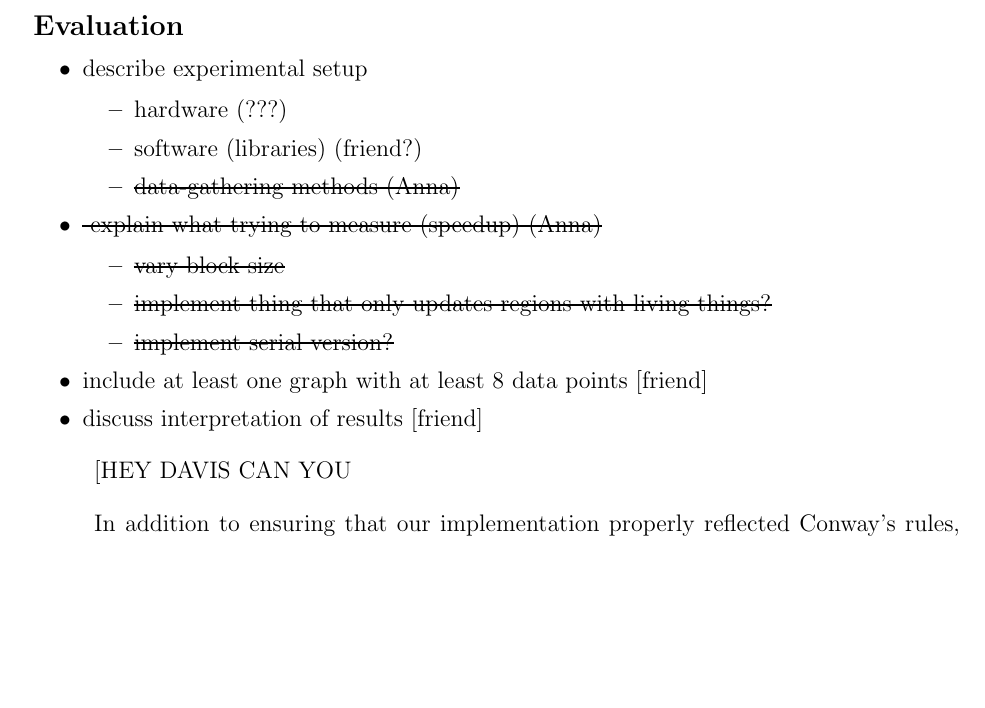
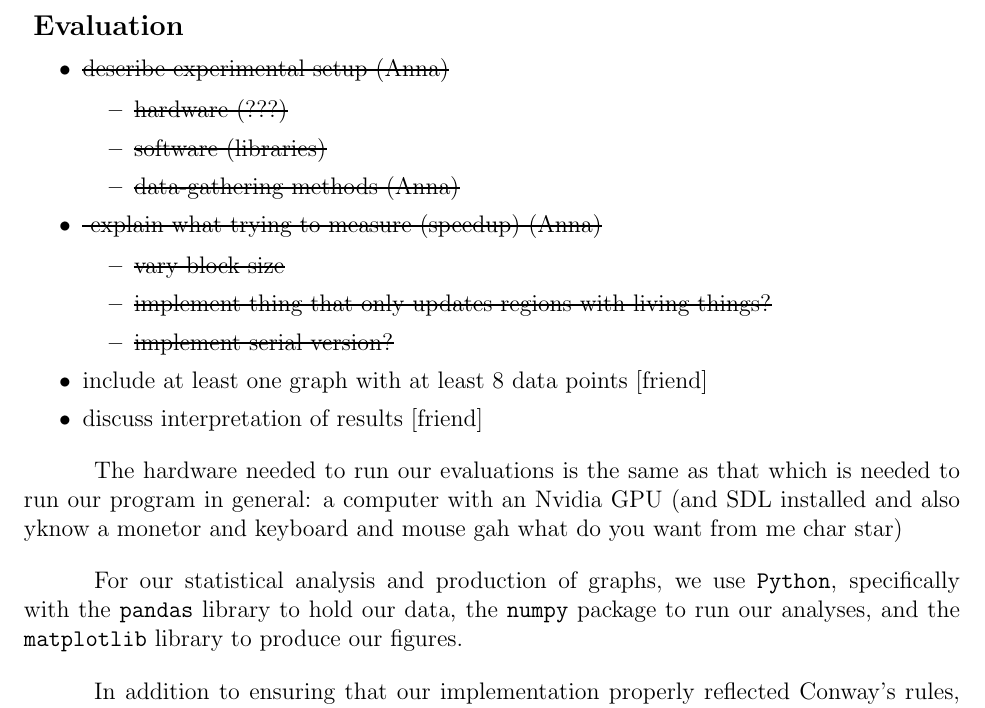
Before and after one commit to blinderm/game-of-life, a LaTeX document (report/CSC213_report.tex): part of page 5 of 6, cut so that both start at the same text, the shorter picture padded with empty space. Compiled offline with pdfLaTeX.

Commit message:
(anna) done with portion of report

```diff
--- a/report/CSC213_report.tex
+++ b/report/CSC213_report.tex
@@ -150,10 +150,10 @@
 
 
 \mybegit
-	\item describe experimental setup
+	\item \soutt{describe experimental setup (Anna)}
 		\mybegit
-			\item hardware (???)
-			\item software (libraries) (friend?)
+			\item \soutt{hardware (???)}
+			\item \soutt{software (libraries)}
 			\item \soutt{data-gathering methods (Anna)}
 		\end{itemize}
 	\item \soutt{ explain what trying to measure (speedup)  (Anna)}
@@ -168,9 +168,9 @@
 
 
 
-[HEY DAVIS CAN YOU
+    The hardware needed to run our evaluations is the same as that which is needed to run our program in general: a computer with an Nvidia GPU (and SDL installed and also yknow a monetor and keyboard and mouse gah what do you want from me char star)
 
-
+    For our statistical analysis and production of graphs, we use \texttt{Python}, specifically with the \texttt{pandas} library to hold our data, the \texttt{numpy} package to run our analyses, and the \texttt{matplotlib} library to produce our figures.
 
     In addition to ensuring that our implementation properly reflected Conway's rules, we verify that the concurrent components of our system function properly. For our listener threads on the CPU, we notice from running many tests that the program's response to user input is both immediate and correct.
 
```
Also changed, not shown: report/CSC213_report.pdf, 2 other files.
